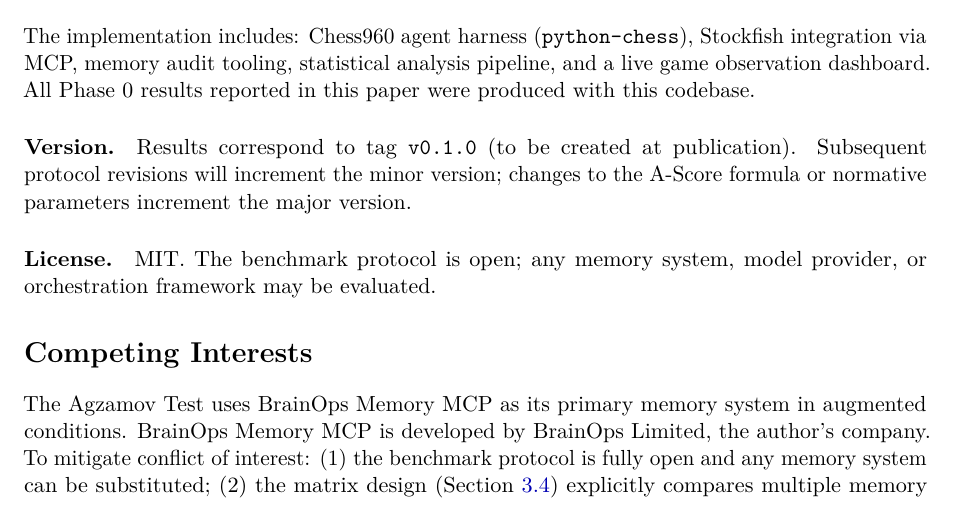
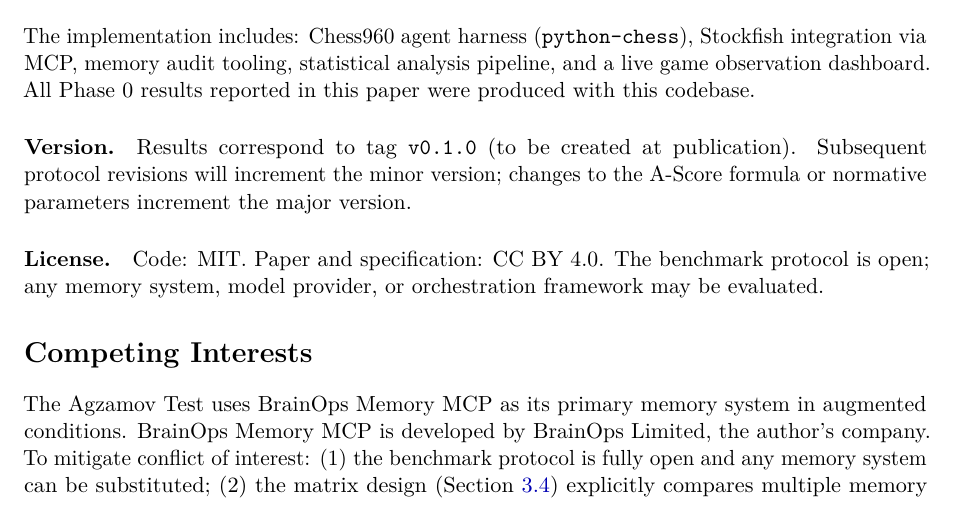
Before and after one commit to brainops-pub/agzamov-test, a LaTeX paper (latex/agzamov-test.tex): part of page 16 of 18, cut so that both start at the same text. Compiled offline with pdfLaTeX.

Commit message:
Dual license (MIT code + CC BY 4.0 paper), include Phase 0 data
- License: MIT for code, CC BY 4.0 for paper/specification
- Include canonical Phase 0 results (30 games, 96.7% WR) for reproducibility
- Move trial runs to _trial_runs/, keep only final run in git

Co-Authored-By: Claude Opus 4.6 <noreply@anthropic.com>

```diff
--- a/latex/agzamov-test.tex
+++ b/latex/agzamov-test.tex
@@ -853,7 +853,7 @@
 
 \paragraph{Version.} Results correspond to tag \texttt{v0.1.0} (to be created at publication). Subsequent protocol revisions will increment the minor version; changes to the A-Score formula or normative parameters increment the major version.
 
-\paragraph{License.} MIT. The benchmark protocol is open; any memory system, model provider, or orchestration framework may be evaluated.
+\paragraph{License.} Code: MIT. Paper and specification: CC~BY~4.0. The benchmark protocol is open; any memory system, model provider, or orchestration framework may be evaluated.
 
 % ============================================================
 \section*{Competing Interests}
```
Also changed, not shown: README.md, 5 other files.
